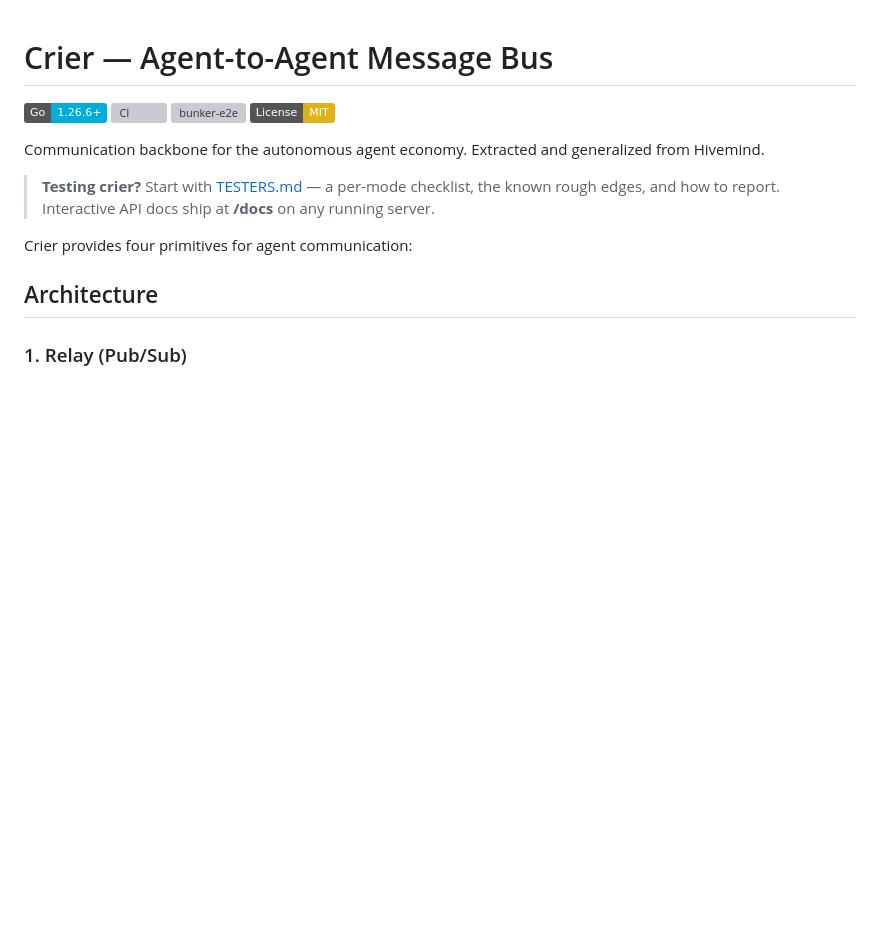
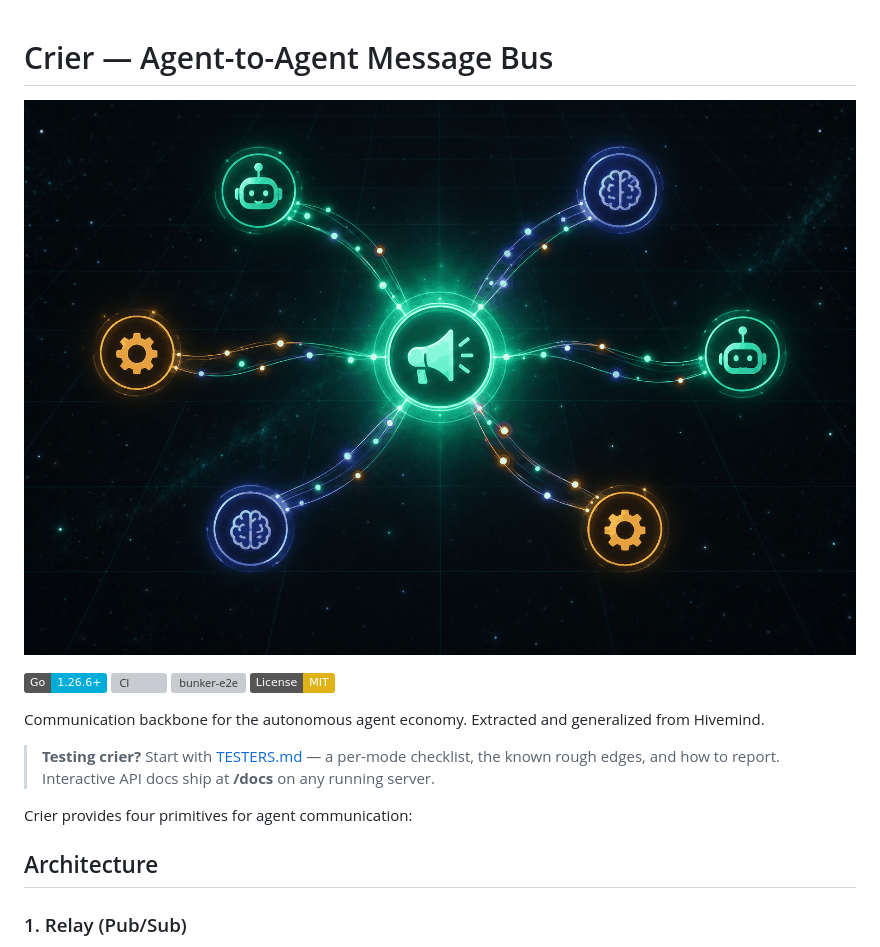
Before and after one commit to crier-dev/crier, a Markdown page: README.md, the part around the change. Rendered like a GitHub page; pictures changed too: docs/img/banner.png (added); badges without logos; blank space fills up the shorter version; grey boxes are pictures that could not be loaded.

Commit message:
docs: brand art set — hero banner, logo mark, topology grid, agents scene (gpt-image-2.5-flare)
Banner wired into README; logo/topologies/agents available for site + social

Co-authored-by: Alexis Okuwa <wojonstech@gmail.com>

```diff
--- a/README.md
+++ b/README.md
@@ -1,4 +1,6 @@
 # Crier — Agent-to-Agent Message Bus
+
+![Crier — your agents finally have a place to talk to each other](docs/img/banner.png)
 
 [![Go Version](https://img.shields.io/badge/Go-1.26.6%2B-00ADD8?logo=go)](https://go.dev)
 [![CI](https://github.com/crier-dev/crier/actions/workflows/ci.yml/badge.svg)](https://github.com/crier-dev/crier/actions/workflows/ci.yml)
```
Also changed, not shown: docs/img/logo.png (added), docs/img/topologies.png (added), 1 other file.
